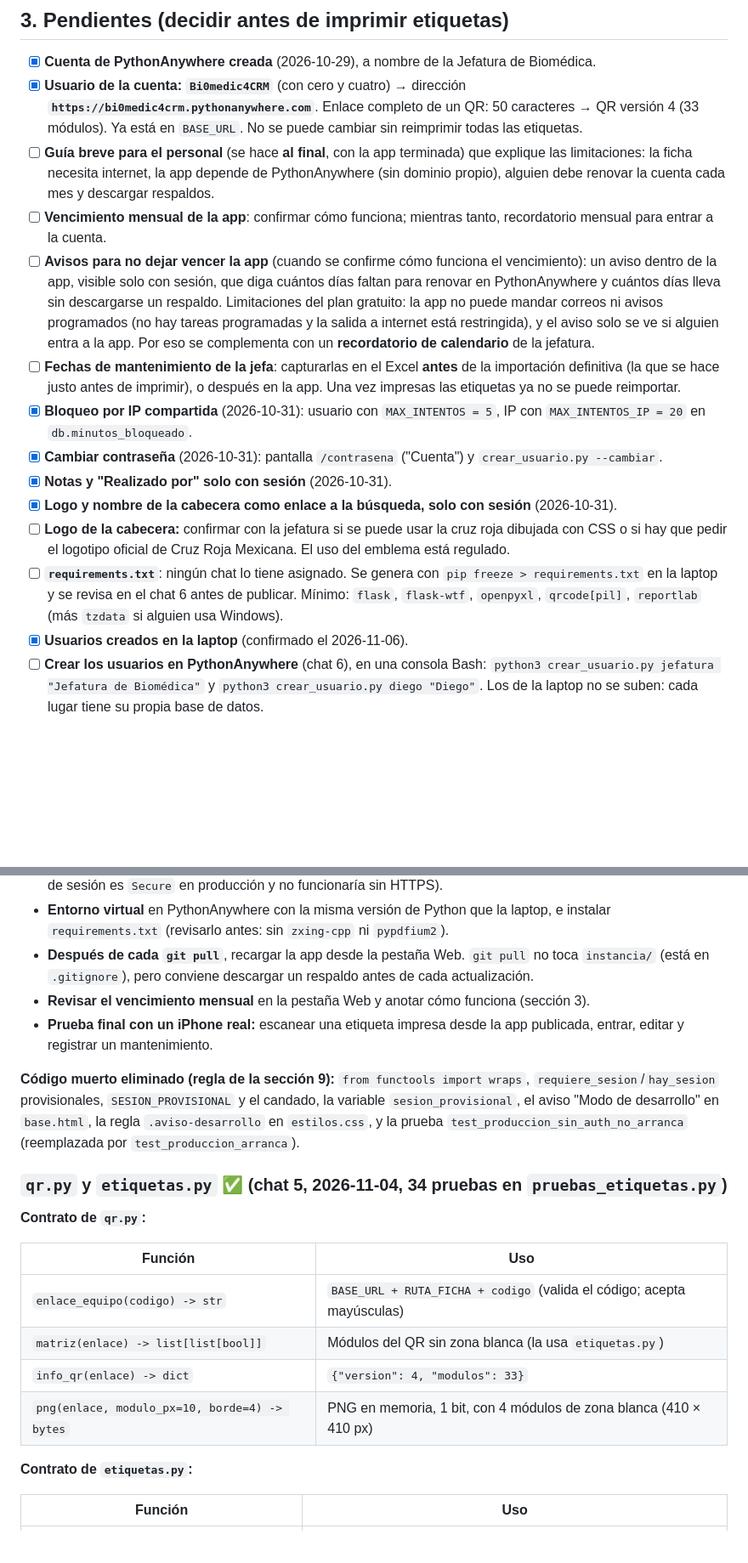
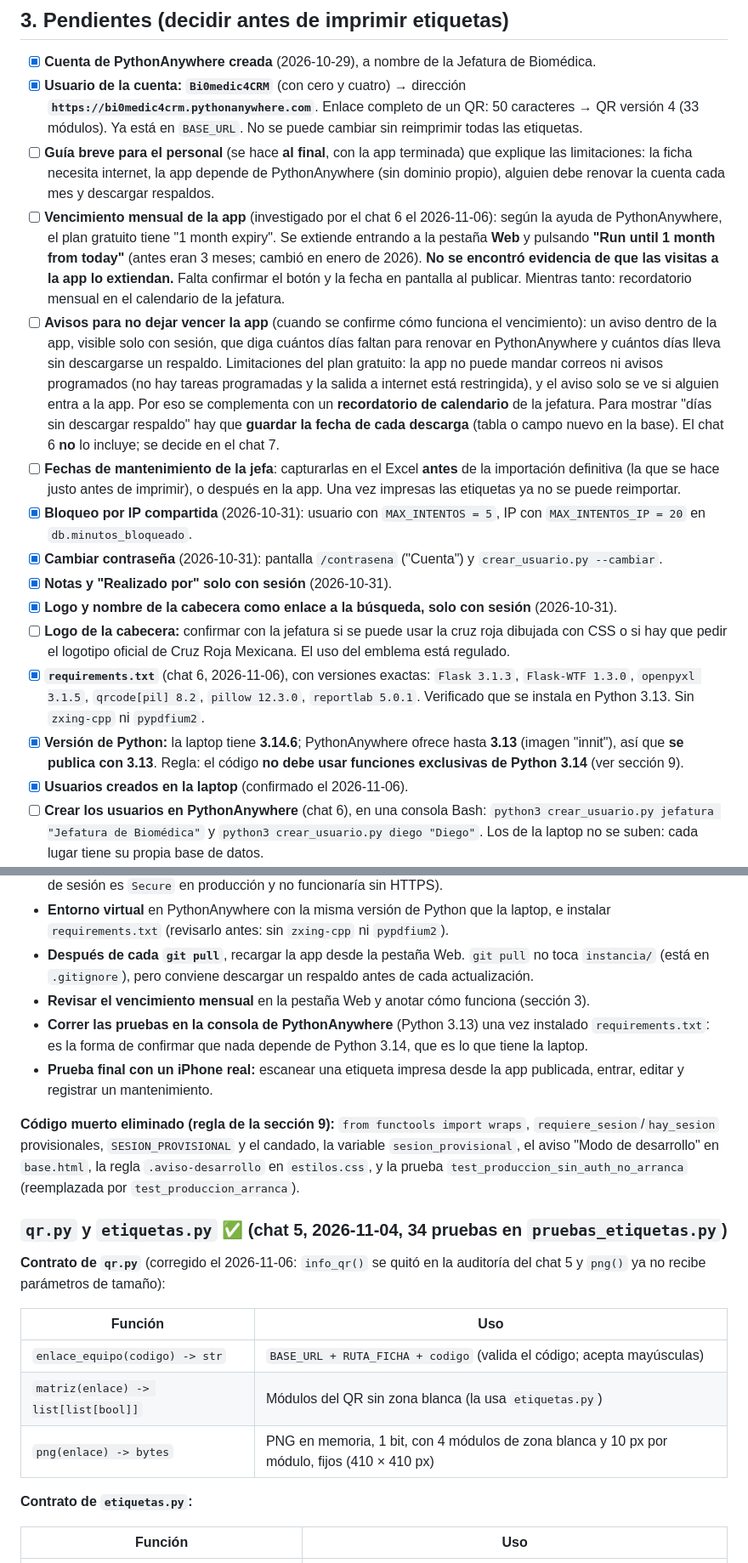
Before and after one commit to dieguinhodil/Inventario, a Markdown page: arquitectura.md, 2 parts joined by grey strips. Shown at 85% size. Drawn GitHub-style; blank space fills up the shorter version.

```diff
--- a/arquitectura.md
+++ b/arquitectura.md
@@ -79,19 +79,21 @@ Fuentes: [Precios](https://www.pythonanywhere.com/pricing/) · [Funciones de cue
 - [x] **Cuenta de PythonAnywhere creada** (2026-10-29), a nombre de la Jefatura de Biomédica.
 - [x] **Usuario de la cuenta: `Bi0medic4CRM`** (con cero y cuatro) → dirección **`https://bi0medic4crm.pythonanywhere.com`**. Enlace completo de un QR: 50 caracteres → QR versión 4 (33 módulos). Ya está en `BASE_URL`. No se puede cambiar sin reimprimir todas las etiquetas.
 - [ ] **Guía breve para el personal** (se hace **al final**, con la app terminada) que explique las limitaciones: la ficha necesita internet, la app depende de PythonAnywhere (sin dominio propio), alguien debe renovar la cuenta cada mes y descargar respaldos.
-- [ ] **Vencimiento mensual de la app**: confirmar cómo funciona; mientras tanto, recordatorio mensual para entrar a la cuenta.
+- [ ] **Vencimiento mensual de la app** (investigado por el chat 6 el 2026-11-06): según la ayuda de PythonAnywhere, el plan gratuito tiene "1 month expiry". Se extiende entrando a la pestaña **Web** y pulsando **"Run until 1 month from today"** (antes eran 3 meses; cambió en enero de 2026). **No se encontró evidencia de que las visitas a la app lo extiendan.** Falta confirmar el botón y la fecha en pantalla al publicar. Mientras tanto: recordatorio mensual en el calendario de la jefatura.
 - [ ] **Avisos para no dejar vencer la app** (cuando se confirme cómo funciona el vencimiento):
       un aviso dentro de la app, visible solo con sesión, que diga cuántos días faltan para renovar en PythonAnywhere
       y cuántos días lleva sin descargarse un respaldo. Limitaciones del plan gratuito: la app no puede mandar correos
       ni avisos programados (no hay tareas programadas y la salida a internet está restringida), y el aviso solo se ve
       si alguien entra a la app. Por eso se complementa con un **recordatorio de calendario** de la jefatura.
+      Para mostrar "días sin descargar respaldo" hay que **guardar la fecha de cada descarga** (tabla o campo nuevo en la base). El chat 6 **no** lo incluye; se decide en el chat 7.
 - [ ] **Fechas de mantenimiento de la jefa**: capturarlas en el Excel **antes** de la importación definitiva (la que se hace justo antes de imprimir), o después en la app. Una vez impresas las etiquetas ya no se puede reimportar.
 - [x] **Bloqueo por IP compartida** (2026-10-31): usuario con `MAX_INTENTOS = 5`, IP con `MAX_INTENTOS_IP = 20` en `db.minutos_bloqueado`.
 - [x] **Cambiar contraseña** (2026-10-31): pantalla `/contrasena` ("Cuenta") y `crear_usuario.py --cambiar`.
 - [x] **Notas y "Realizado por" solo con sesión** (2026-10-31).
 - [x] **Logo y nombre de la cabecera como enlace a la búsqueda, solo con sesión** (2026-10-31).
 - [ ] **Logo de la cabecera:** confirmar con la jefatura si se puede usar la cruz roja dibujada con CSS o si hay que pedir el logotipo oficial de Cruz Roja Mexicana. El uso del emblema está regulado.
-- [ ] **`requirements.txt`**: ningún chat lo tiene asignado. Se genera con `pip freeze > requirements.txt` en la laptop y se revisa en el chat 6 antes de publicar. Mínimo: `flask`, `flask-wtf`, `openpyxl`, `qrcode[pil]`, `reportlab` (más `tzdata` si alguien usa Windows).
+- [x] **`requirements.txt`** (chat 6, 2026-11-06), con versiones exactas: `Flask 3.1.3`, `Flask-WTF 1.3.0`, `openpyxl 3.1.5`, `qrcode[pil] 8.2`, `pillow 12.3.0`, `reportlab 5.0.1`. Verificado que se instala en Python 3.13. Sin `zxing-cpp` ni `pypdfium2`.
+- [x] **Versión de Python:** la laptop tiene **3.14.6**; PythonAnywhere ofrece hasta **3.13** (imagen "innit"), así que **se publica con 3.13**. Regla: el código **no debe usar funciones exclusivas de Python 3.14** (ver sección 9).
 - [x] **Usuarios creados en la laptop** (confirmado el 2026-11-06).
 - [ ] **Crear los usuarios en PythonAnywhere** (chat 6), en una consola Bash: `python3 crear_usuario.py jefatura "Jefatura de Biomédica"` y `python3 crear_usuario.py diego "Diego"`. Los de la laptop no se suben: cada lugar tiene su propia base de datos.
 - [x] **Pruebas corridas en la laptop con los archivos reales** (confirmado por el usuario el 2026-11-06).
@@ -292,20 +295,20 @@ Fuentes: [Precios](https://www.pythonanywhere.com/pricing/) · [Funciones de cue
 - **Entorno virtual** en PythonAnywhere con la misma versión de Python que la laptop, e instalar `requirements.txt` (revisarlo antes: sin `zxing-cpp` ni `pypdfium2`).
 - **Después de cada `git pull`**, recargar la app desde la pestaña Web. `git pull` no toca `instancia/` (está en `.gitignore`), pero conviene descargar un respaldo antes de cada actualización.
 - **Revisar el vencimiento mensual** en la pestaña Web y anotar cómo funciona (sección 3).
+- **Correr las pruebas en la consola de PythonAnywhere** (Python 3.13) una vez instalado `requirements.txt`: es la forma de confirmar que nada depende de Python 3.14, que es lo que tiene la laptop.
 - **Prueba final con un iPhone real:** escanear una etiqueta impresa desde la app publicada, entrar, editar y registrar un mantenimiento.
 
 **Código muerto eliminado (regla de la sección 9):** `from functools import wraps`, `requiere_sesion`/`hay_sesion` provisionales, `SESION_PROVISIONAL` y el candado, la variable `sesion_provisional`, el aviso "Modo de desarrollo" en `base.html`, la regla `.aviso-desarrollo` en `estilos.css`, y la prueba `test_produccion_sin_auth_no_arranca` (reemplazada por `test_produccion_arranca`).
 
 ### `qr.py` y `etiquetas.py` ✅ (chat 5, 2026-11-04, 34 pruebas en `pruebas_etiquetas.py`)
 
-**Contrato de `qr.py`:**
+**Contrato de `qr.py`** (corregido el 2026-11-06: `info_qr()` se quitó en la auditoría del chat 5 y `png()` ya no recibe parámetros de tamaño):
 
 | Función | Uso |
 |---|---|
 | `enlace_equipo(codigo) -> str` | `BASE_URL + RUTA_FICHA + codigo` (valida el código; acepta mayúsculas) |
 | `matriz(enlace) -> list[list[bool]]` | Módulos del QR sin zona blanca (la usa `etiquetas.py`) |
-| `info_qr(enlace) -> dict` | `{"version": 4, "modulos": 33}` |
-| `png(enlace, modulo_px=10, borde=4) -> bytes` | PNG en memoria, 1 bit, con 4 módulos de zona blanca (410 × 410 px) |
+| `png(enlace) -> bytes` | PNG en memoria, 1 bit, con 4 módulos de zona blanca y 10 px por módulo, fijos (410 × 410 px) |
 
 **Contrato de `etiquetas.py`:**
 
```
Also changed, not shown: other parts of arquitectura.md (+39 -11 lines).
